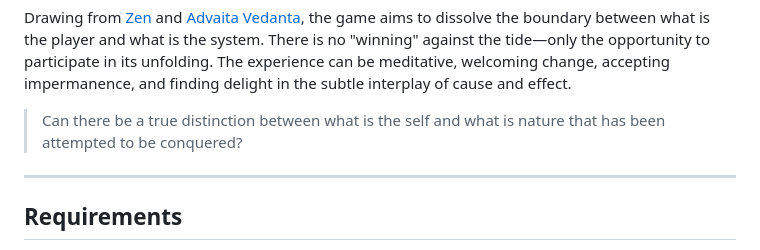
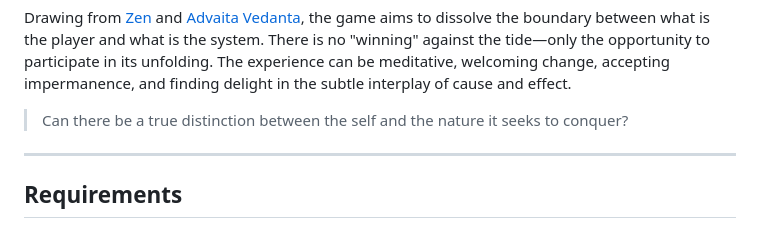
Before and after one commit to bittricky/tides-of-time, a Markdown page: README.md, the part around the change. Drawn GitHub-style.

Commit message:
chore(docs): phrasing

```diff
--- a/README.md
+++ b/README.md
@@ -68,7 +68,7 @@ The oscillation of land and sea, the dance of danger and safety, reflect the eve
 
 Drawing from [Zen](https://en.wikipedia.org/wiki/Zen) and [Advaita Vedanta](https://en.wikipedia.org/wiki/Advaita_Vedanta), the game aims to dissolve the boundary between what is the player and what is the system. There is no "winning" against the tide—only the opportunity to participate in its unfolding. The experience can be meditative, welcoming change, accepting impermanence, and finding delight in the subtle interplay of cause and effect.
 
-> Can there be a true distinction between what is the self and what is nature that has been attempted to be conquered?
+> Can there be a true distinction between the self and the nature it seeks to conquer?
 
 ---
 
```
